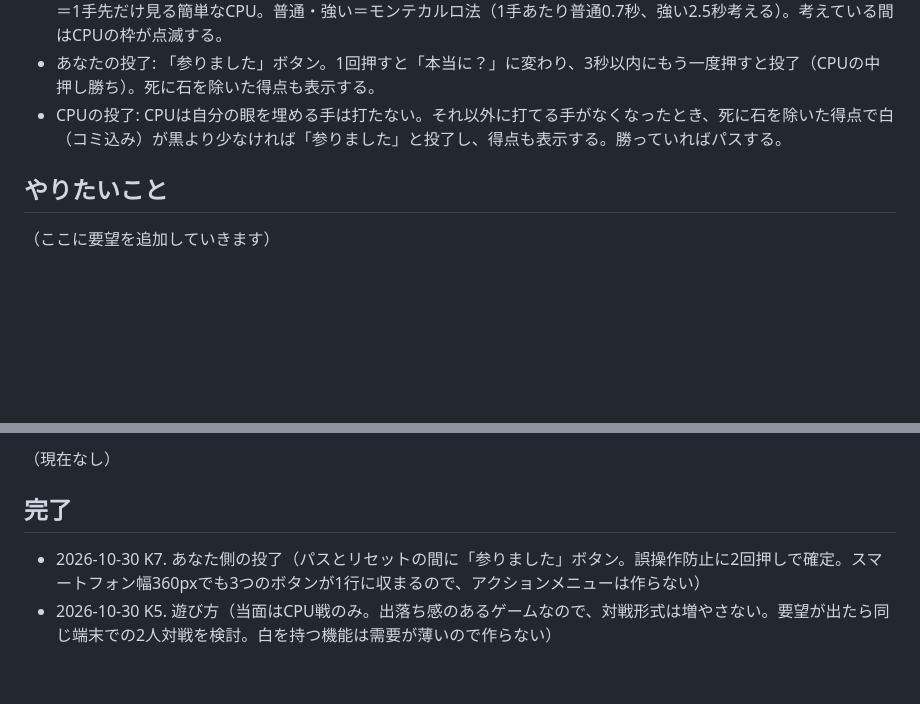
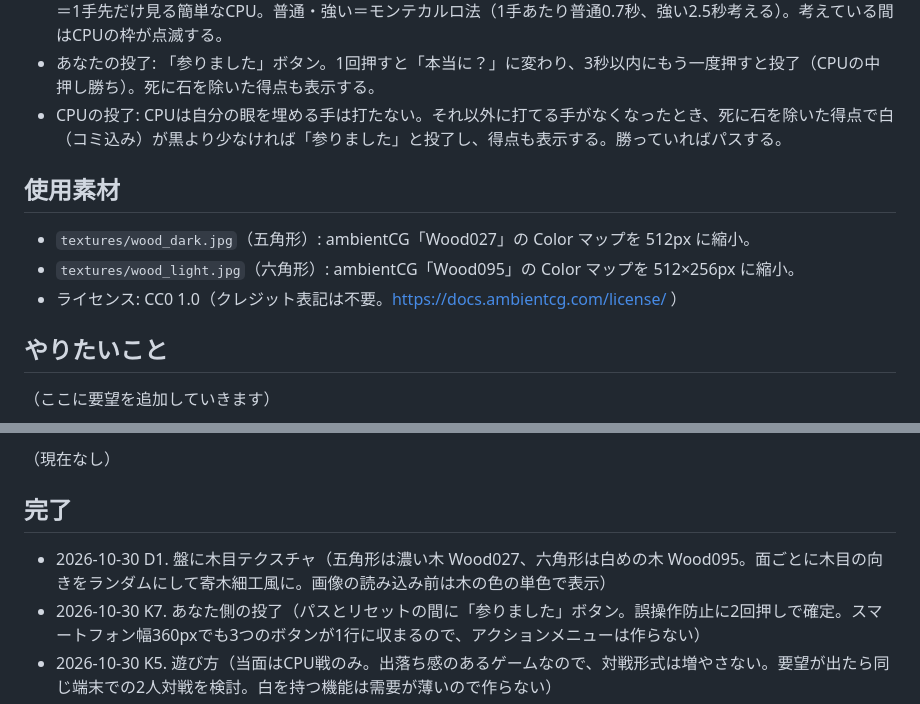
Before and after one commit to okuyamashin/gosoccer, a Markdown page: TODO.md, 2 parts joined by grey strips. Rendered like a GitHub page; blank space fills up the shorter version.

Commit message:
TODO: record wood textures and their license
Co-Authored-By: Claude Opus 5.5 <noreply@anthropic.com>

```diff
--- a/TODO.md
+++ b/TODO.md
@@ -21,6 +21,12 @@
 - あなたの投了: 「参りました」ボタン。1回押すと「本当に？」に変わり、3秒以内にもう一度押すと投了（CPUの中押し勝ち）。死に石を除いた得点も表示する。
 - CPUの投了: CPUは自分の眼を埋める手は打たない。それ以外に打てる手がなくなったとき、死に石を除いた得点で白（コミ込み）が黒より少なければ「参りました」と投了し、得点も表示する。勝っていればパスする。
 
+## 使用素材
+
+- `textures/wood_dark.jpg`（五角形）: ambientCG「Wood027」の Color マップを 512px に縮小。
+- `textures/wood_light.jpg`（六角形）: ambientCG「Wood095」の Color マップを 512×256px に縮小。
+- ライセンス: CC0 1.0（クレジット表記は不要。https://docs.ambientcg.com/license/ ）
+
 ## やりたいこと
 
 （ここに要望を追加していきます）
@@ -35,6 +41,7 @@
 
 ## 完了
 
+- 2026-10-30 D1. 盤に木目テクスチャ（五角形は濃い木 Wood027、六角形は白めの木 Wood095。面ごとに木目の向きをランダムにして寄木細工風に。画像の読み込み前は木の色の単色で表示）
 - 2026-10-30 K7. あなた側の投了（パスとリセットの間に「参りました」ボタン。誤操作防止に2回押しで確定。スマートフォン幅360pxでも3つのボタンが1行に収まるので、アクションメニューは作らない）
 - 2026-10-30 K5. 遊び方（当面はCPU戦のみ。出落ち感のあるゲームなので、対戦形式は増やさない。要望が出たら同じ端末での2人対戦を検討。白を持つ機能は需要が薄いので作らない）
 - 2026-10-30 K6. Tailwind CSS の読み込み方法（案b: CDN のバージョンを 3.4.17 に固定。見た目が突然変わるのを防ぐ。ビルド導入や普通のCSSへの書き換えはしない）
```
